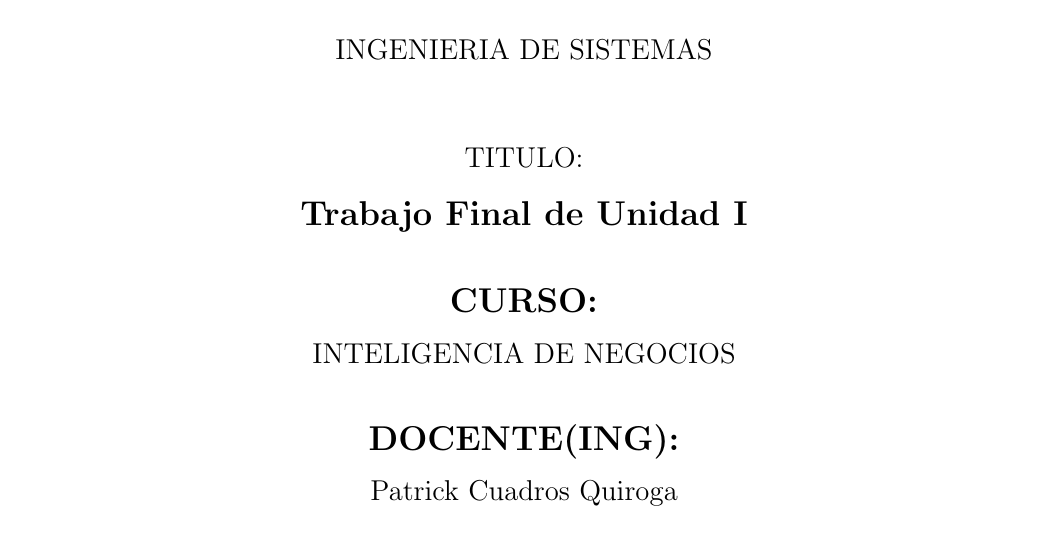
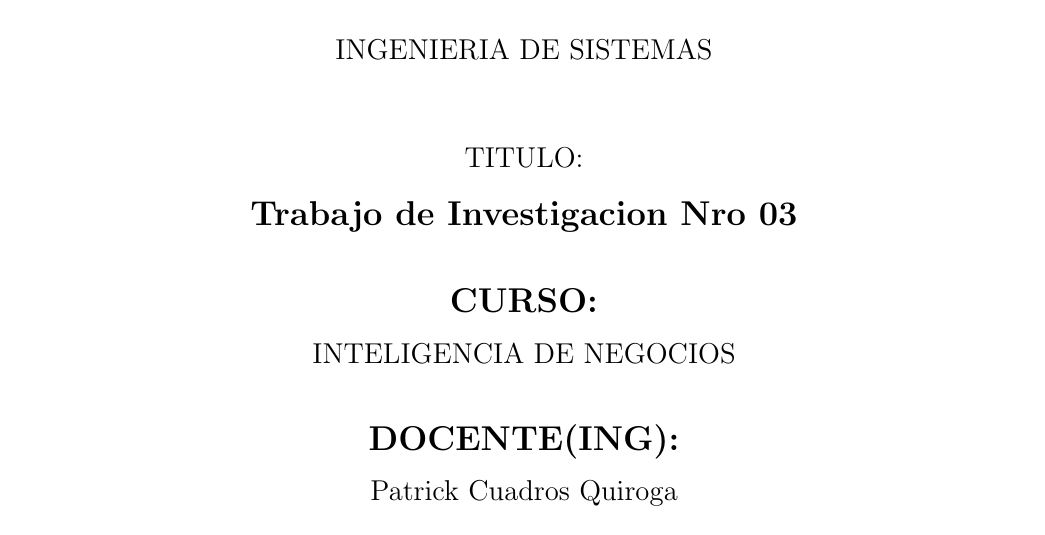
Before and after one commit to perez10/TRABAJO-FINAL-UNIDAD-I-, a LaTeX document (Trabajo-Final-U-I.tex): part of page 1 of 16, cut so that both start at the same text. Compiled offline with pdfLaTeX.

Commit message:
Update Trabajo-Final-U-I.tex

```diff
--- a/Trabajo-Final-U-I.tex
+++ b/Trabajo-Final-U-I.tex
@@ -48,7 +48,7 @@ TITULO:\\
 
 \vspace*{0.1in}
 \begin{Large}
-\textbf{Trabajo Final de Unidad I} \\
+\textbf{Trabajo de Investigacion Nro 03} \\
 \end{Large}
 
 \vspace*{0.3in}
```
